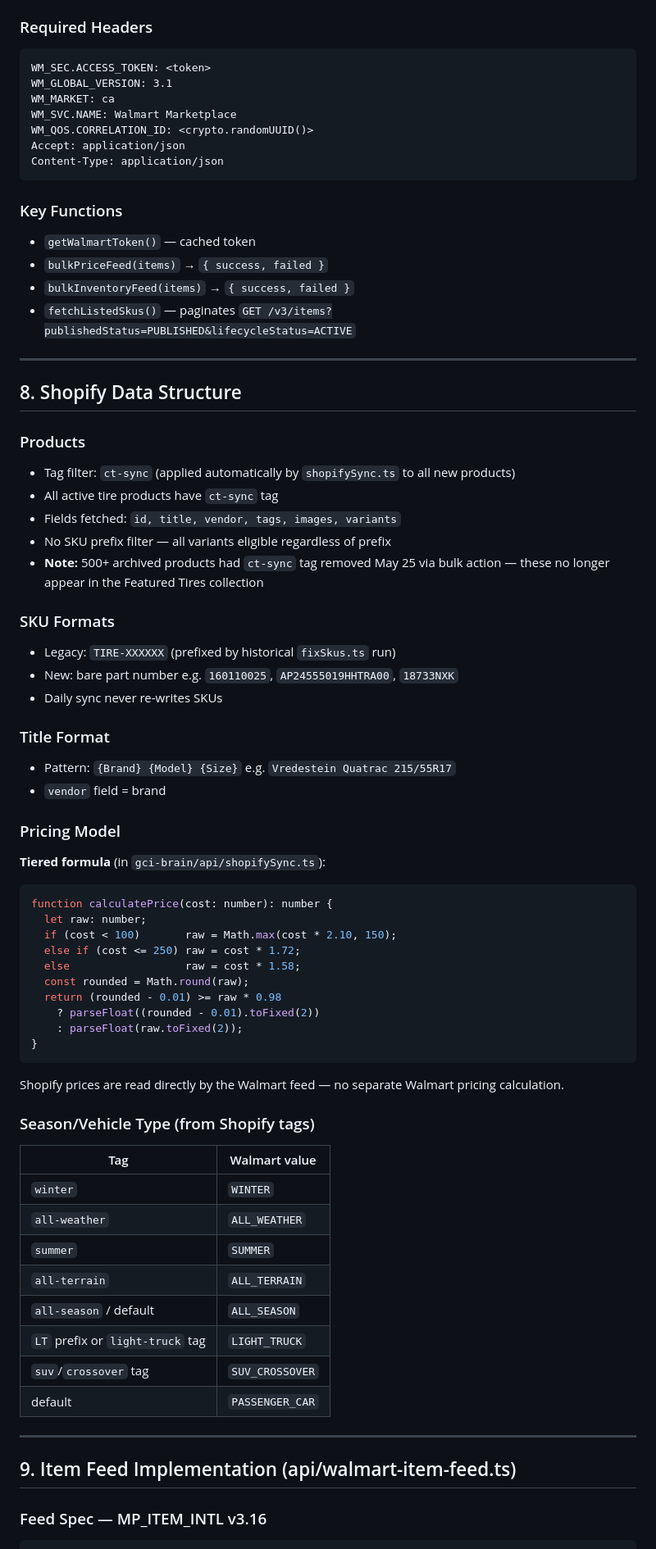
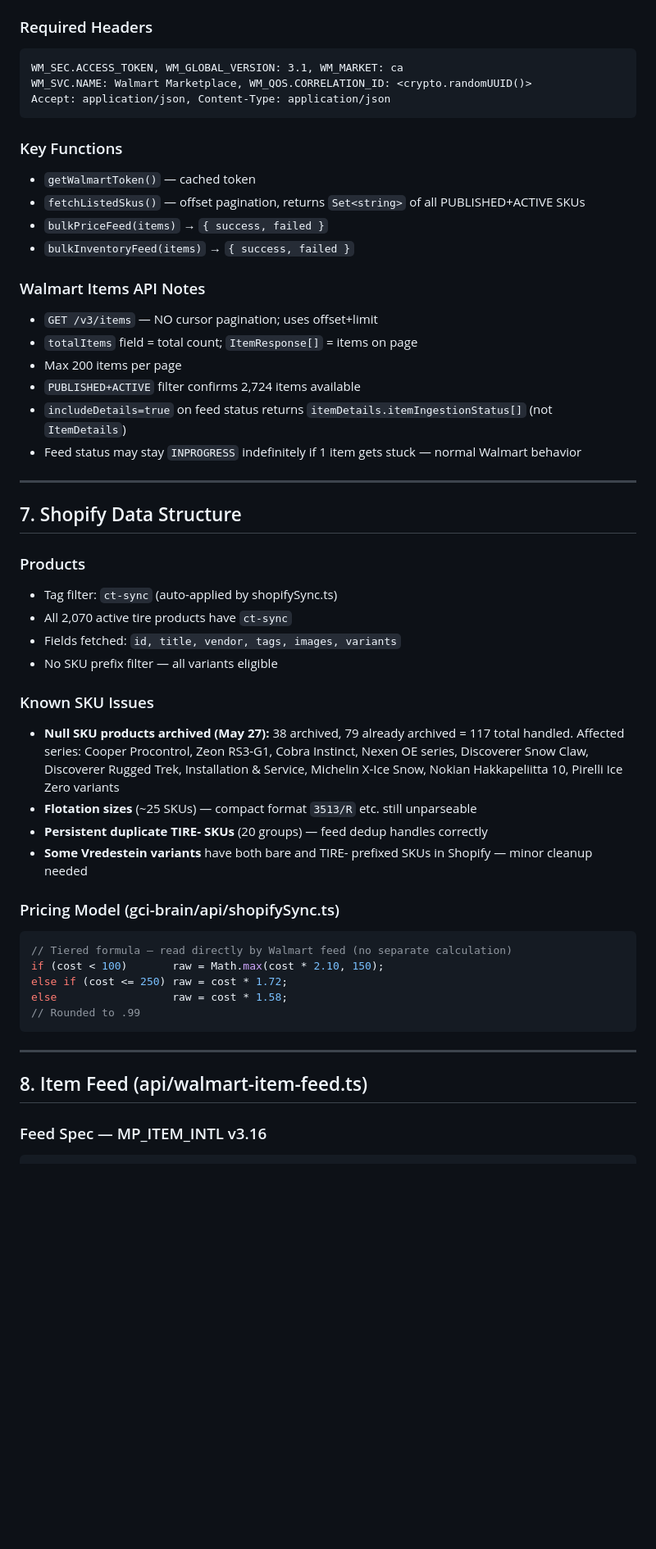
Before and after one commit to statco/gci-order-hub, a Markdown page: GCITires_Walmart_Project_Context.md, the part around one of its changes. Shown at 82% size. GitHub-like rendering; blank space fills up the shorter version.

````diff
--- a/GCITires_Walmart_Project_Context.md
+++ b/GCITires_Walmart_Project_Context.md
@@ -181,72 +132,56 @@ Supports: purolator, ups, fedex, canada post, dhl, gls → Walmart carrier codes
 
 ### Required Headers
 ```
-WM_SEC.ACCESS_TOKEN: <token>
-WM_GLOBAL_VERSION: 3.1
-WM_MARKET: ca
-WM_SVC.NAME: Walmart Marketplace
-WM_QOS.CORRELATION_ID: <crypto.randomUUID()>
-Accept: application/json
-Content-Type: application/json
+WM_SEC.ACCESS_TOKEN, WM_GLOBAL_VERSION: 3.1, WM_MARKET: ca
+WM_SVC.NAME: Walmart Marketplace, WM_QOS.CORRELATION_ID: <crypto.randomUUID()>
+Accept: application/json, Content-Type: application/json
 ```
 
 ### Key Functions
 - `getWalmartToken()` — cached token
+- `fetchListedSkus()` — offset pagination, returns `Set<string>` of all PUBLISHED+ACTIVE SKUs
 - `bulkPriceFeed(items)` → `{ success, failed }`
 - `bulkInventoryFeed(items)` → `{ success, failed }`
-- `fetchListedSkus()` — paginates `GET /v3/items?publishedStatus=PUBLISHED&lifecycleStatus=ACTIVE`
+
+### Walmart Items API Notes
+- `GET /v3/items` — NO cursor pagination; uses offset+limit
+- `totalItems` field = total count; `ItemResponse[]` = items on page
+- Max 200 items per page
+- `PUBLISHED+ACTIVE` filter confirms 2,724 items available
+- `includeDetails=true` on feed status returns `itemDetails.itemIngestionStatus[]` (not `ItemDetails`)
+- Feed status may stay `INPROGRESS` indefinitely if 1 item gets stuck — normal Walmart behavior
 
 ---
 
-## 8. Shopify Data Structure
+## 7. Shopify Data Structure
 
 ### Products
-- Tag filter: `ct-sync` (applied automatically by `shopifySync.ts` to all new products)
-- All active tire products have `ct-sync` tag
+- Tag filter: `ct-sync` (auto-applied by shopifySync.ts)
+- All 2,070 active tire products have `ct-sync`
 - Fields fetched: `id, title, vendor, tags, images, variants`
-- No SKU prefix filter — all variants eligible regardless of prefix
-- **Note:** 500+ archived products had `ct-sync` tag removed May 25 via bulk action — these no longer appear in the Featured Tires collection
+- No SKU prefix filter — all variants eligible
 
-### SKU Formats
-- Legacy: `TIRE-XXXXXX` (prefixed by historical `fixSkus.ts` run)
-- New: bare part number e.g. `160110025`, `AP24555019HHTRA00`, `18733NXK`
-- Daily sync never re-writes SKUs
+### Known SKU Issues
+- **Null SKU products archived (May 27):** 38 archived, 79 already archived = 117 total handled.
+  Affected series: Cooper Procontrol, Zeon RS3-G1, Cobra Instinct, Nexen OE series,
+  Discoverer Snow Claw, Discoverer Rugged Trek, Installation & Service, Michelin X-Ice Snow,
+  Nokian Hakkapeliitta 10, Pirelli Ice Zero variants
+- **Flotation sizes** (~25 SKUs) — compact format `3513/R` etc. still unparseable
+- **Persistent duplicate TIRE- SKUs** (20 groups) — feed dedup handles correctly
+- **Some Vredestein variants** have both bare and TIRE- prefixed SKUs in Shopify — minor cleanup needed
 
-### Title Format
-- Pattern: `{Brand} {Model} {Size}` e.g. `Vredestein Quatrac 215/55R17`
-- `vendor` field = brand
-
-### Pricing Model
-**Tiered formula** (in `gci-brain/api/shopifySync.ts`):
+### Pricing Model (gci-brain/api/shopifySync.ts)
 ```typescript
-function calculatePrice(cost: number): number {
-  let raw: number;
-  if (cost < 100)       raw = Math.max(cost * 2.10, 150);
-  else if (cost <= 250) raw = cost * 1.72;
-  else                  raw = cost * 1.58;
-  const rounded = Math.round(raw);
-  return (rounded - 0.01) >= raw * 0.98
-    ? parseFloat((rounded - 0.01).toFixed(2))
-    : parseFloat(raw.toFixed(2));
-}
+// Tiered formula — read directly by Walmart feed (no separate calculation)
+if (cost < 100)       raw = Math.max(cost * 2.10, 150);
+else if (cost <= 250) raw = cost * 1.72;
+else                  raw = cost * 1.58;
+// Rounded to .99
 ```
-Shopify prices are read directly by the Walmart feed — no separate Walmart pricing calculation.
-
-### Season/Vehicle Type (from Shopify tags)
-| Tag | Walmart value |
-|---|---|
-| `winter` | `WINTER` |
-| `all-weather` | `ALL_WEATHER` |
-| `summer` | `SUMMER` |
-| `all-terrain` | `ALL_TERRAIN` |
-| `all-season` / default | `ALL_SEASON` |
-| `LT` prefix or `light-truck` tag | `LIGHT_TRUCK` |
-| `suv`/`crossover` tag | `SUV_CROSSOVER` |
-| default | `PASSENGER_CAR` |
 
 ---
 
-## 9. Item Feed Implementation (api/walmart-item-feed.ts)
+## 8. Item Feed (api/walmart-item-feed.ts)
 
 ### Feed Spec — MP_ITEM_INTL v3.16
 ```
````
Also changed, not shown: other parts of GCITires_Walmart_Project_Context.md (+193 -247 lines).
